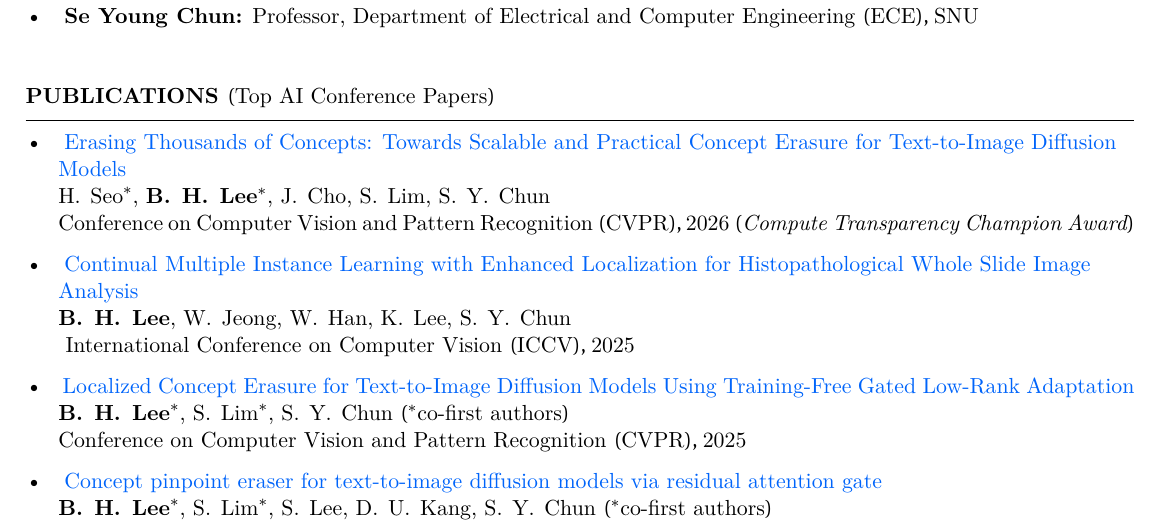
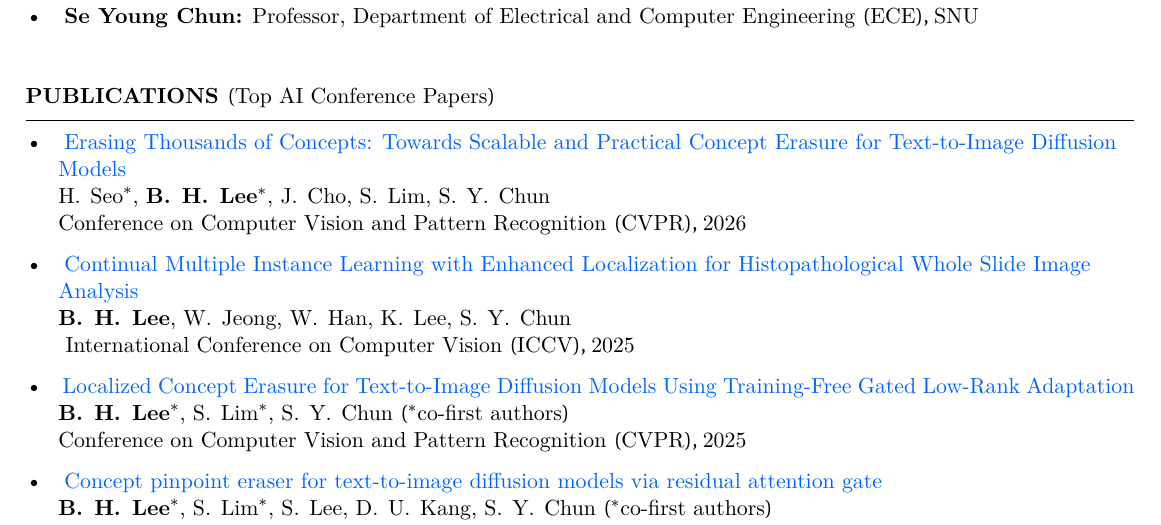
Before and after one commit to Hyun1A/hyun1a.github.io, a LaTeX CV (CV/resume_cisgrad.tex): part of page 1 of 4, cut so that both start at the same text. The pictures show the PDF file files/CV_bh_lee.pdf that the author committed with the source.

Commit message:
Remove award note from CVPR 2026 publication entry in CV
Co-Authored-By: Claude Opus 4.8 <noreply@anthropic.com>

```diff
--- a/CV/resume_cisgrad.tex
+++ b/CV/resume_cisgrad.tex
@@ -149,7 +149,7 @@ Additionally, I’m interested in model acceleration, image restoration, and his
 \textbullet~\,\, \mycolor{Erasing Thousands of Concepts: Towards Scalable and Practical Concept Erasure for Text-to-Image Diffusion}
 \\ \hspace*{1.5em}\mycolor{Models}
 \\ \hspace*{1.5em}{$\text{H. Seo}^{*}$, $\textbf{B. H. Lee}^{*}$, J. Cho, S. Lim,  S. Y. Chun}
-\\ \hspace*{1.5em}Conference on Computer Vision and Pattern Recognition (CVPR), 2026 ({\it Compute Transparency Champion Award})
+\\ \hspace*{1.5em}Conference on Computer Vision and Pattern Recognition (CVPR), 2026
 
 
 
```
Also changed, not shown: files/CV_bh_lee.pdf.
